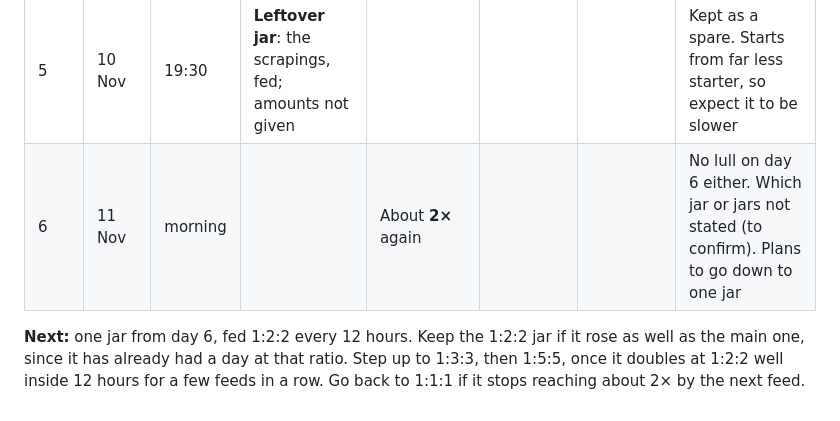
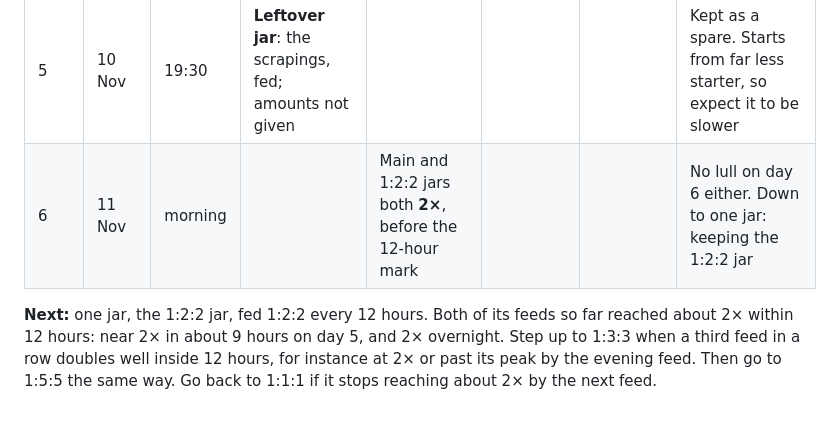
Before and after one commit to zrrbite/sourdough-science, a Markdown page: notes/starter-diary.md, the part around the change. GitHub-like rendering.

Commit message:
Log day 6: both jars reached 2x before 12 h; the 1:2:2 jar is kept
Co-Authored-By: Claude Opus 5.5 <noreply@anthropic.com>

```diff
--- a/notes/starter-diary.md
+++ b/notes/starter-diary.md
@@ -51,9 +51,10 @@ lull. With no pH reading and no control jar, that remains a reading, not a resul
 | 5 | 10 Nov | 19:30 | **Main jar**: 20 / 20 / 20 | | Not runny, not firm (all three) | Nice and acidic, no foulness (all three) | Evening feed, on schedule |
 | 5 | 10 Nov | 19:30 | **1:2:2 jar**: 15 / 30 / 30 | | | | |
 | 5 | 10 Nov | 19:30 | **Leftover jar**: the scrapings, fed; amounts not given | | | | Kept as a spare. Starts from far less starter, so expect it to be slower |
-| 6 | 11 Nov | morning | | About **2×** again | | | No lull on day 6 either. Which jar or jars not stated (to confirm). Plans to go down to one jar |
+| 6 | 11 Nov | morning | | Main and 1:2:2 jars both **2×**, before the 12-hour mark | | | No lull on day 6 either. Down to one jar: keeping the 1:2:2 jar |
 
-**Next:** one jar from day 6, fed 1:2:2 every 12 hours. Keep the 1:2:2 jar if it rose as
-well as the main one, since it has already had a day at that ratio. Step up to 1:3:3, then
-1:5:5, once it doubles at 1:2:2 well inside 12 hours for a few feeds in a row. Go back to
-1:1:1 if it stops reaching about 2× by the next feed.
+**Next:** one jar, the 1:2:2 jar, fed 1:2:2 every 12 hours. Both of its feeds so far reached
+about 2× within 12 hours: near 2× in about 9 hours on day 5, and 2× overnight. Step up to
+1:3:3 when a third feed in a row doubles well inside 12 hours, for instance at 2× or past
+its peak by the evening feed. Then go to 1:5:5 the same way. Go back to 1:1:1 if it stops
+reaching about 2× by the next feed.
```
